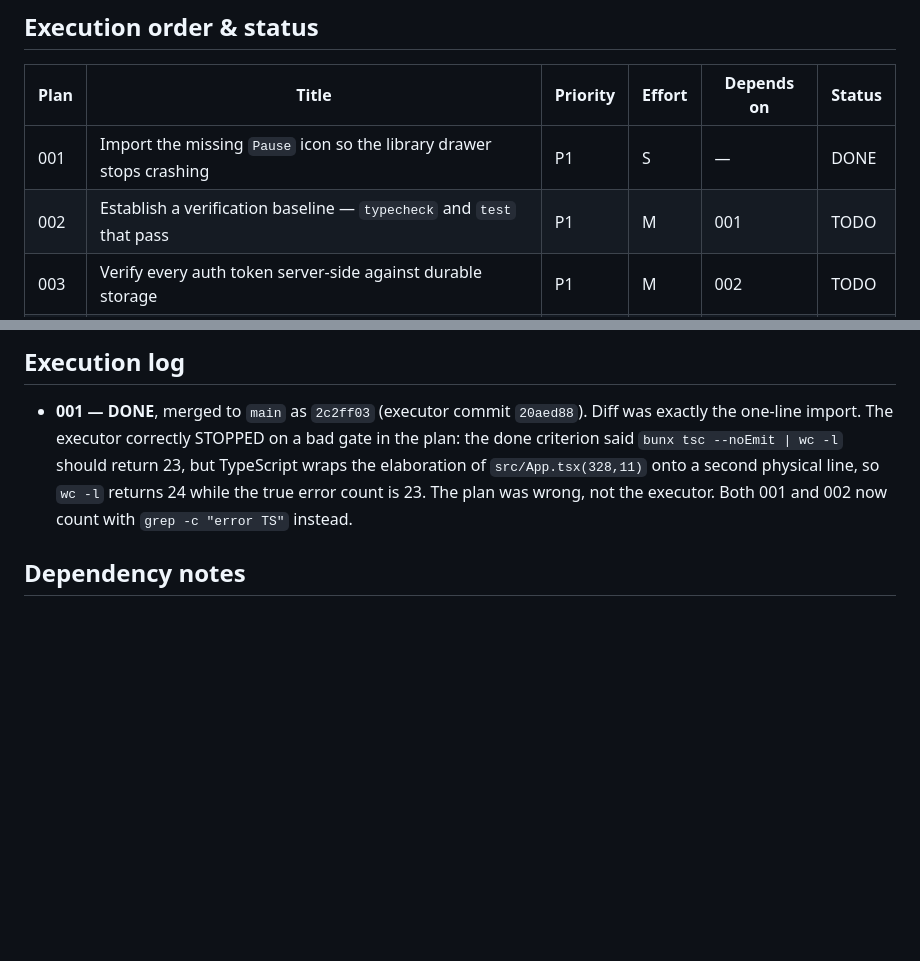
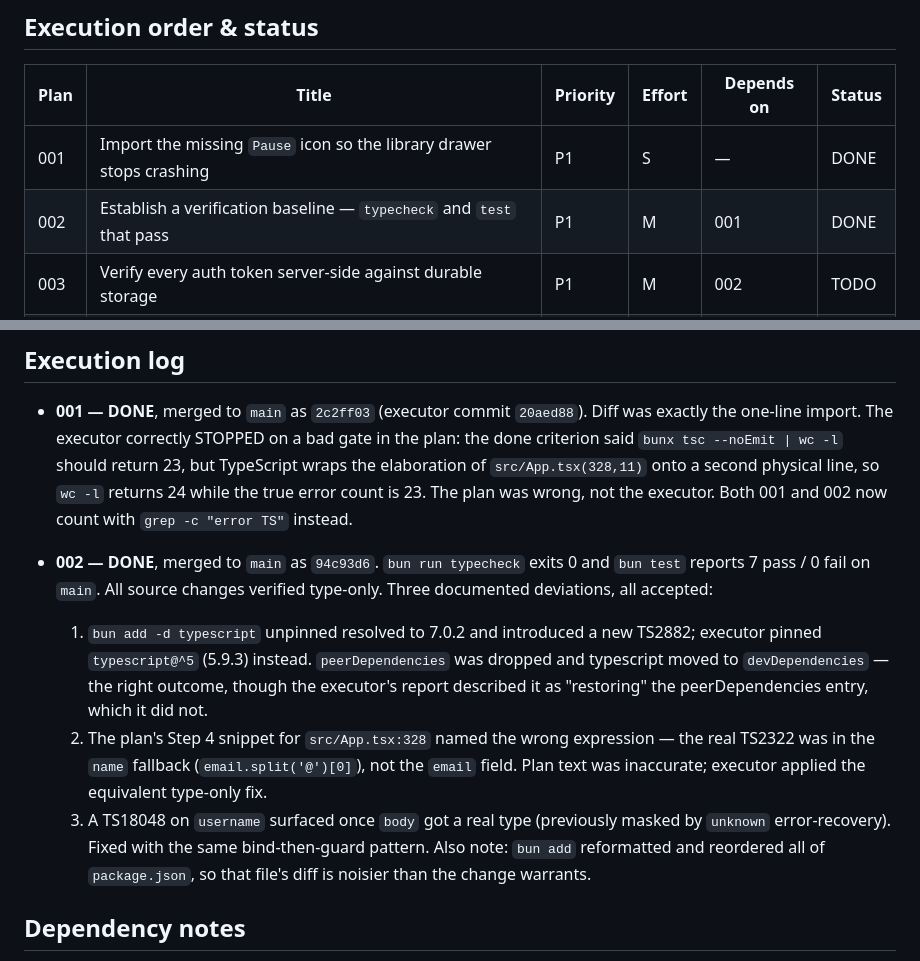
Before and after one commit to itstamhn/kinreader, a Markdown page: plans/README.md, 2 parts joined by grey strips. GitHub-like rendering; blank space fills up the shorter version.

Commit message:
docs: mark plan 002 done in the plans index
Co-Authored-By: Claude Opus 5 <noreply@anthropic.com>

```diff
--- a/plans/README.md
+++ b/plans/README.md
@@ -11,7 +11,7 @@ the table when done.
 | Plan | Title | Priority | Effort | Depends on | Status |
 |------|-------|----------|--------|------------|--------|
 | 001 | Import the missing `Pause` icon so the library drawer stops crashing | P1 | S | — | DONE |
-| 002 | Establish a verification baseline — `typecheck` and `test` that pass | P1 | M | 001 | TODO |
+| 002 | Establish a verification baseline — `typecheck` and `test` that pass | P1 | M | 001 | DONE |
 | 003 | Verify every auth token server-side against durable storage | P1 | M | 002 | TODO |
 | 004 | Escape user-controlled values in the share page and OG image | P1 | S | 002 | TODO |
 | 005 | Rate-limit `/api/tts` per client IP | P1 | M | 002 | TODO |
@@ -27,6 +27,21 @@ Status values: TODO | IN PROGRESS | DONE | BLOCKED (with one-line reason) | REJE
   wraps the elaboration of `src/App.tsx(328,11)` onto a second physical line, so `wc -l`
   returns 24 while the true error count is 23. The plan was wrong, not the executor.
   Both 001 and 002 now count with `grep -c "error TS"` instead.
+
+- **002 — DONE**, merged to `main` as `94c93d6`. `bun run typecheck` exits 0 and
+  `bun test` reports 7 pass / 0 fail on `main`. All source changes verified type-only.
+  Three documented deviations, all accepted:
+  1. `bun add -d typescript` unpinned resolved to 7.0.2 and introduced a new TS2882;
+     executor pinned `typescript@^5` (5.9.3) instead. `peerDependencies` was dropped and
+     typescript moved to `devDependencies` — the right outcome, though the executor's
+     report described it as "restoring" the peerDependencies entry, which it did not.
+  2. The plan's Step 4 snippet for `src/App.tsx:328` named the wrong expression — the
+     real TS2322 was in the `name` fallback (`email.split('@')[0]`), not the `email`
+     field. Plan text was inaccurate; executor applied the equivalent type-only fix.
+  3. A TS18048 on `username` surfaced once `body` got a real type (previously masked by
+     `unknown` error-recovery). Fixed with the same bind-then-guard pattern.
+  Also note: `bun add` reformatted and reordered all of `package.json`, so that file's
+  diff is noisier than the change warrants.
 
 ## Dependency notes
 
```
